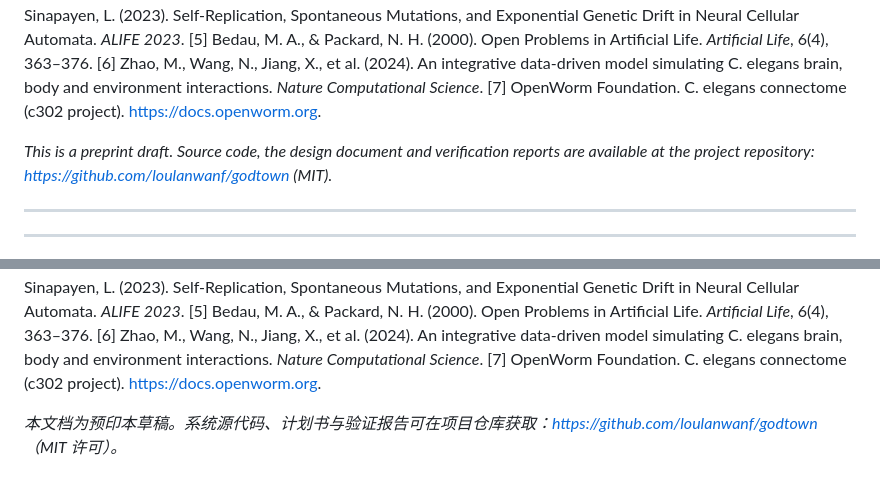
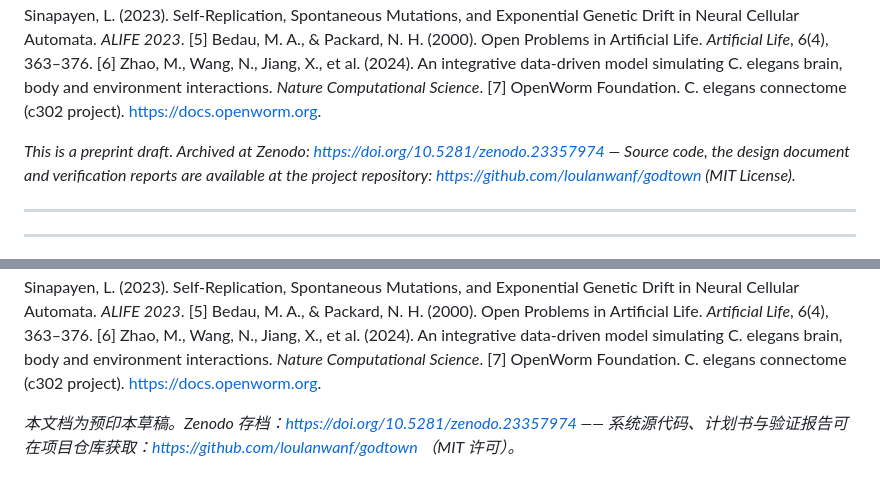
Before and after one commit to loulanwanf/godtown, a Markdown page: docs/创世小镇-预印本-v4.9.0-中英双语.md, 2 parts joined by grey strips. Rendered like a GitHub page.

```diff
--- a/docs/创世小镇-预印本-v4.9.0-中英双语.md
+++ b/docs/创世小镇-预印本-v4.9.0-中英双语.md
@@ -173,7 +173,7 @@ This paper reports the design decisions and preliminary evidence of an LLM multi
 [6] Zhao, M., Wang, N., Jiang, X., et al. (2024). An integrative data-driven model simulating C. elegans brain, body and environment interactions. *Nature Computational Science*.
 [7] OpenWorm Foundation. C. elegans connectome (c302 project). https://docs.openworm.org.
 
-*This is a preprint draft. Source code, the design document and verification reports are available at the project repository: https://github.com/loulanwanf/godtown (MIT).*
+*This is a preprint draft. Archived at Zenodo: https://doi.org/10.5281/zenodo.23357974 — Source code, the design document and verification reports are available at the project repository: https://github.com/loulanwanf/godtown (MIT License).*
 
 ---
 ---
@@ -338,4 +338,4 @@ Chen 等人指出，"不可预测性不是需要控制的缺陷，而是需要
 [6] Zhao, M., Wang, N., Jiang, X., et al. (2024). An integrative data-driven model simulating C. elegans brain, body and environment interactions. *Nature Computational Science*.
 [7] OpenWorm Foundation. C. elegans connectome (c302 project). https://docs.openworm.org.
 
-*本文档为预印本草稿。系统源代码、计划书与验证报告可在项目仓库获取：https://github.com/loulanwanf/godtown （MIT 许可）。*
+*本文档为预印本草稿。Zenodo 存档：https://doi.org/10.5281/zenodo.23357974 —— 系统源代码、计划书与验证报告可在项目仓库获取：https://github.com/loulanwanf/godtown （MIT 许可）。*
```
Also changed, not shown: README.md (+4 -1 lines).
